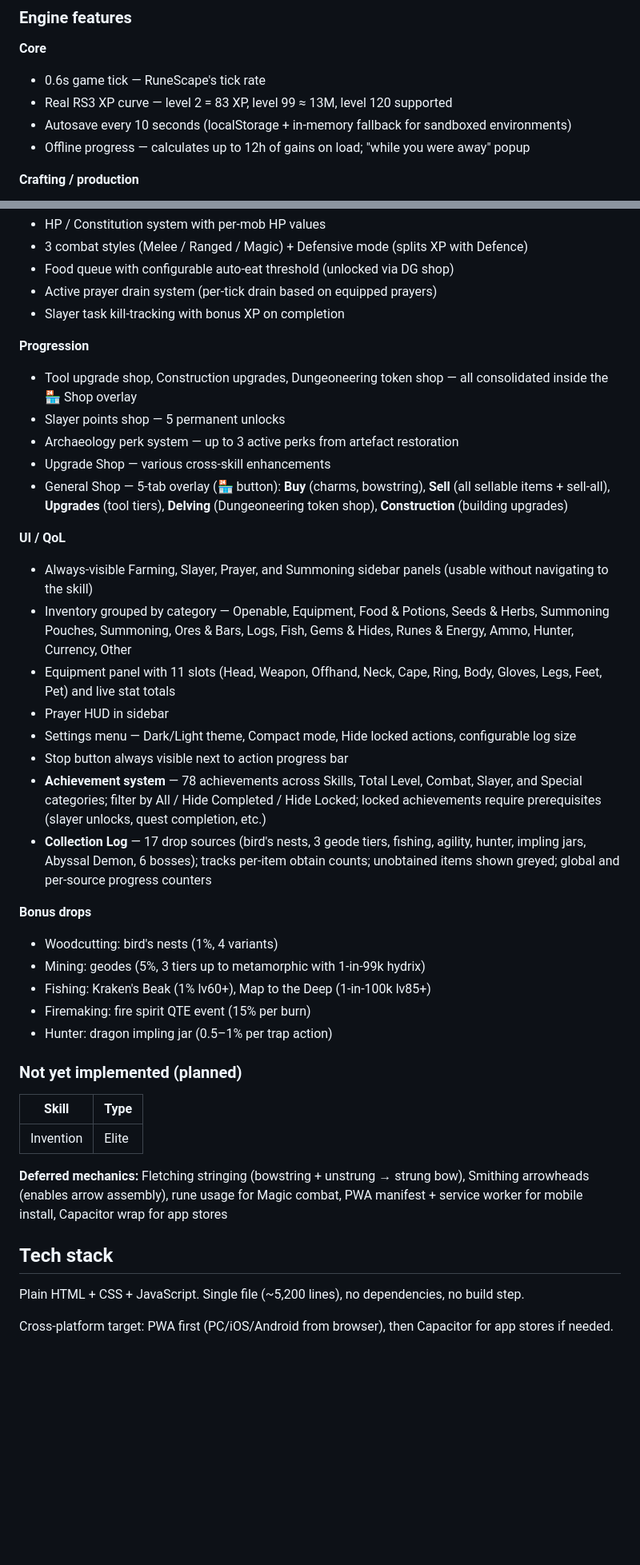
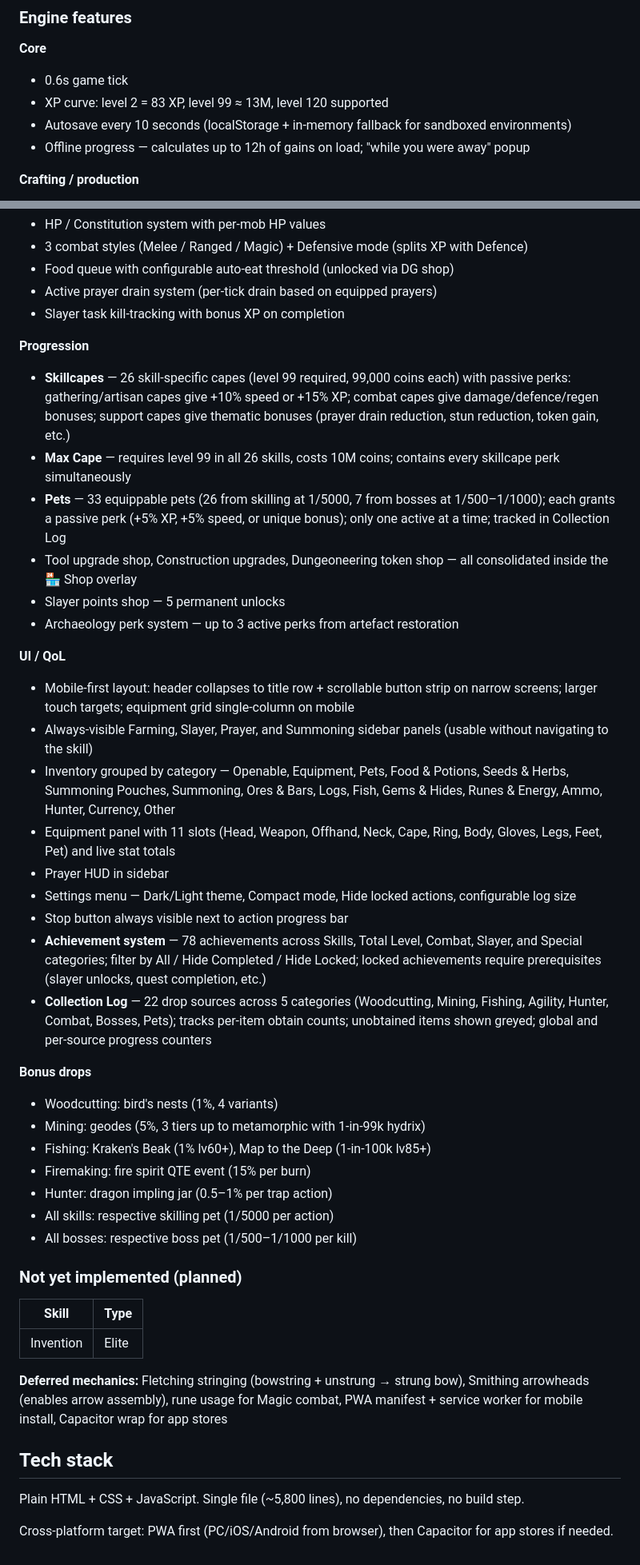
Before and after one commit to UselessTechSupport/idle-skiller, a Markdown page: README.md, 2 parts joined by grey strips. Shown at 80% size. Drawn GitHub-style; blank space fills up the shorter version.

Commit message:
Update README: skillcapes, pets, mobile UI, RS term cleanup, line count
Co-Authored-By: Claude Sonnet 4.6 <noreply@anthropic.com>

```diff
--- a/README.md
+++ b/README.md
@@ -78,8 +78,8 @@ When creating a new character, choose between **Normal** (death restores HP and
 ### Engine features
 
 **Core**
-- 0.6s game tick — RuneScape's tick rate
-- Real RS3 XP curve — level 2 = 83 XP, level 99 ≈ 13M, level 120 supported
+- 0.6s game tick
+- XP curve: level 2 = 83 XP, level 99 ≈ 13M, level 120 supported
 - Autosave every 10 seconds (localStorage + in-memory fallback for sandboxed environments)
 - Offline progress — calculates up to 12h of gains on load; "while you were away" popup
 
@@ -97,21 +97,23 @@ When creating a new character, choose between **Normal** (death restores HP and
 - Slayer task kill-tracking with bonus XP on completion
 
 **Progression**
+- **Skillcapes** — 26 skill-specific capes (level 99 required, 99,000 coins each) with passive perks: gathering/artisan capes give +10% speed or +15% XP; combat capes give damage/defence/regen bonuses; support capes give thematic bonuses (prayer drain reduction, stun reduction, token gain, etc.)
+- **Max Cape** — requires level 99 in all 26 skills, costs 10M coins; contains every skillcape perk simultaneously
+- **Pets** — 33 equippable pets (26 from skilling at 1/5000, 7 from bosses at 1/500–1/1000); each grants a passive perk (+5% XP, +5% speed, or unique bonus); only one active at a time; tracked in Collection Log
 - Tool upgrade shop, Construction upgrades, Dungeoneering token shop — all consolidated inside the 🏪 Shop overlay
 - Slayer points shop — 5 permanent unlocks
 - Archaeology perk system — up to 3 active perks from artefact restoration
-- Upgrade Shop — various cross-skill enhancements
-- General Shop — 5-tab overlay (🏪 button): **Buy** (charms, bowstring), **Sell** (all sellable items + sell-all), **Upgrades** (tool tiers), **Delving** (Dungeoneering token shop), **Construction** (building upgrades)
 
 **UI / QoL**
+- Mobile-first layout: header collapses to title row + scrollable button strip on narrow screens; larger touch targets; equipment grid single-column on mobile
 - Always-visible Farming, Slayer, Prayer, and Summoning sidebar panels (usable without navigating to the skill)
-- Inventory grouped by category — Openable, Equipment, Food & Potions, Seeds & Herbs, Summoning Pouches, Summoning, Ores & Bars, Logs, Fish, Gems & Hides, Runes & Energy, Ammo, Hunter, Currency, Other
+- Inventory grouped by category — Openable, Equipment, Pets, Food & Potions, Seeds & Herbs, Summoning Pouches, Summoning, Ores & Bars, Logs, Fish, Gems & Hides, Runes & Energy, Ammo, Hunter, Currency, Other
 - Equipment panel with 11 slots (Head, Weapon, Offhand, Neck, Cape, Ring, Body, Gloves, Legs, Feet, Pet) and live stat totals
 - Prayer HUD in sidebar
 - Settings menu — Dark/Light theme, Compact mode, Hide locked actions, configurable log size
 - Stop button always visible next to action progress bar
 - **Achievement system** — 78 achievements across Skills, Total Level, Combat, Slayer, and Special categories; filter by All / Hide Completed / Hide Locked; locked achievements require prerequisites (slayer unlocks, quest completion, etc.)
-- **Collection Log** — 17 drop sources (bird's nests, 3 geode tiers, fishing, agility, hunter, impling jars, Abyssal Demon, 6 bosses); tracks per-item obtain counts; unobtained items shown greyed; global and per-source progress counters
+- **Collection Log** — 22 drop sources across 5 categories (Woodcutting, Mining, Fishing, Agility, Hunter, Combat, Bosses, Pets); tracks per-item obtain counts; unobtained items shown greyed; global and per-source progress counters
 
 **Bonus drops**
 - Woodcutting: bird's nests (1%, 4 variants)
@@ -119,6 +121,8 @@ When creating a new character, choose between **Normal** (death restores HP and
 - Fishing: Kraken's Beak (1% lv60+), Map to the Deep (1-in-100k lv85+)
 - Firemaking: fire spirit QTE event (15% per burn)
 - Hunter: dragon impling jar (0.5–1% per trap action)
+- All skills: respective skilling pet (1/5000 per action)
+- All bosses: respective boss pet (1/500–1/1000 per kill)
 
 ### Not yet implemented (planned)
 
@@ -130,6 +134,6 @@ When creating a new character, choose between **Normal** (death restores HP and
 
 ## Tech stack
 
-Plain HTML + CSS + JavaScript. Single file (~5,200 lines), no dependencies, no build step.
+Plain HTML + CSS + JavaScript. Single file (~5,800 lines), no dependencies, no build step.
 
 Cross-platform target: PWA first (PC/iOS/Android from browser), then Capacitor for app stores if needed.
```
Also changed, not shown: other parts of README.md (+3 -3 lines).
